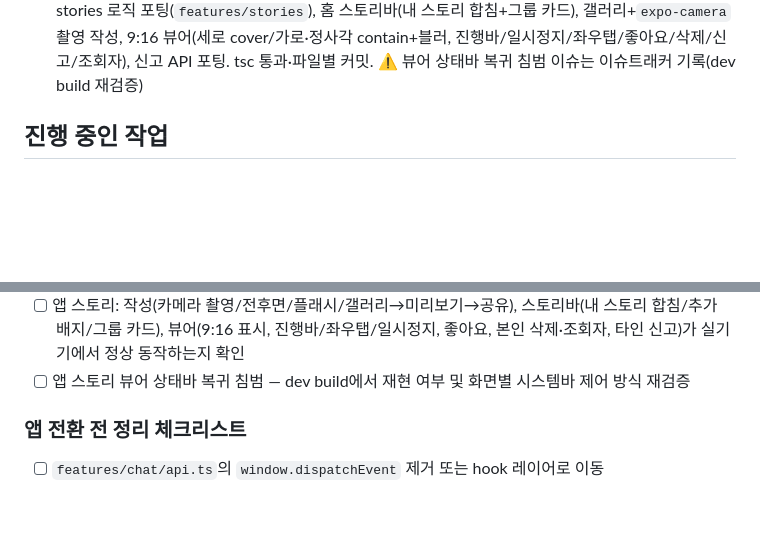
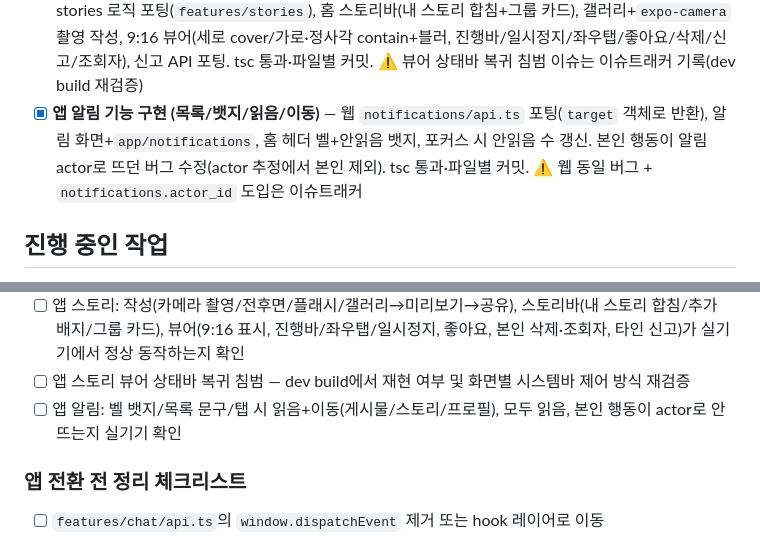
Before and after one commit to i-just-wokeup/univer, a Markdown page: docs/PLAN.md, 2 parts joined by grey strips. Drawn GitHub-style; blank space fills up the shorter version.

```diff
--- a/docs/PLAN.md
+++ b/docs/PLAN.md
@@ -166,6 +166,7 @@
 - [x] **앱 댓글 시트 닫힘 중복 모션 제거** — Modal slide 애니메이션 제거, 내부 Animated 닫힘만 사용, 중복 닫힘 호출 방지
 - [x] **앱 댓글 시트 하단 여백/닫힘 튐 보정** — 시트 하단 고정 복구, 입력창 safe-area padding 적용, 닫힘 종료 프레임 튐 제거
 - [x] **앱 스토리 기능 구현 (스토리바/작성/뷰어/자체 카메라)** — 이미지 업로드 공용 헬퍼 분리(피드도 적용), 웹 stories 로직 포팅(`features/stories`), 홈 스토리바(내 스토리 합침+그룹 카드), 갤러리+`expo-camera` 촬영 작성, 9:16 뷰어(세로 cover/가로·정사각 contain+블러, 진행바/일시정지/좌우탭/좋아요/삭제/신고/조회자), 신고 API 포팅. tsc 통과·파일별 커밋. ⚠️ 뷰어 상태바 복귀 침범 이슈는 이슈트래커 기록(dev build 재검증)
+- [x] **앱 알림 기능 구현 (목록/뱃지/읽음/이동)** — 웹 `notifications/api.ts` 포팅(`target` 객체로 반환), 알림 화면+`app/notifications`, 홈 헤더 벨+안읽음 뱃지, 포커스 시 안읽음 수 갱신. 본인 행동이 알림 actor로 뜨던 버그 수정(actor 추정에서 본인 제외). tsc 통과·파일별 커밋. ⚠️ 웹 동일 버그 + `notifications.actor_id` 도입은 이슈트래커
 
 ## 진행 중인 작업
 - [x] **탐색(Explore) 탭 1차 (임시 그리드)** — 하단 탭 카테고리→탐색, 같은 학교 인기순 썸네일 그리드, 무한 스크롤. 본 기능(타 학교/승격/주간바이럴)은 다학교 확장 시
@@ -244,6 +245,7 @@
 - [ ] users 민감 컬럼 직접 SELECT 제거 후 온보딩 실명/이메일 표시, 본인·크루 프로필 실명 표시, 비크루 실명 비노출이 정상 동작하는지 확인
 - [ ] 앱 스토리: 작성(카메라 촬영/전후면/플래시/갤러리→미리보기→공유), 스토리바(내 스토리 합침/추가 배지/그룹 카드), 뷰어(9:16 표시, 진행바/좌우탭/일시정지, 좋아요, 본인 삭제·조회자, 타인 신고)가 실기기에서 정상 동작하는지 확인
 - [ ] 앱 스토리 뷰어 상태바 복귀 침범 — dev build에서 재현 여부 및 화면별 시스템바 제어 방식 재검증
+- [ ] 앱 알림: 벨 뱃지/목록 문구/탭 시 읽음+이동(게시물/스토리/프로필), 모두 읽음, 본인 행동이 actor로 안 뜨는지 실기기 확인
 
 ### 앱 전환 전 정리 체크리스트
 - [ ] `features/chat/api.ts`의 `window.dispatchEvent` 제거 또는 hook 레이어로 이동
```
Also changed, not shown: docs/WORKLOG.md (+6 -0 lines).
